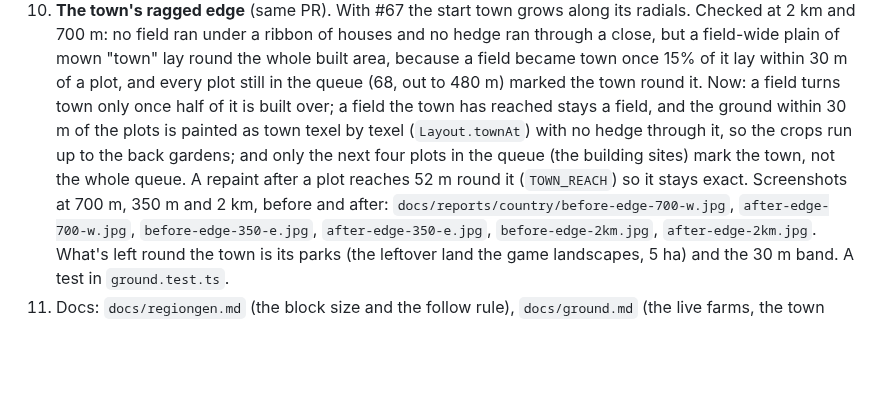
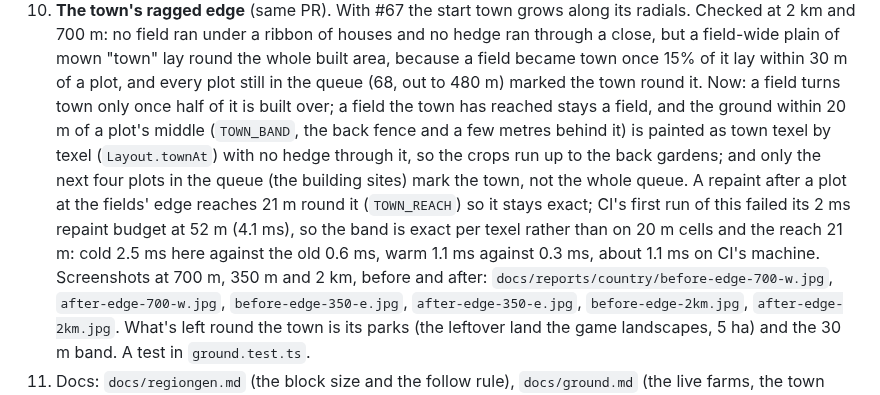
Before and after one commit to Libra-RobBaldwin/gamex, a Markdown page: docs/briefs/country.md, the part around the change. Drawn GitHub-style; blank space fills up the shorter version.

```diff
--- a/docs/briefs/country.md
+++ b/docs/briefs/country.md
@@ -74,10 +74,13 @@ https://claude.ai/code/session_01NoR4Fo844FXMiY63oVBeCU (docs/briefs/PLAN.md, de
     of mown "town" lay round the whole built area, because a field became town once 15% of it lay within
     30 m of a plot, and every plot still in the queue (68, out to 480 m) marked the town round it. Now: a
     field turns town only once half of it is built over; a field the town has reached stays a field, and the
-    ground within 30 m of the plots is painted as town texel by texel (`Layout.townAt`) with no hedge through
-    it, so the crops run up to the back gardens; and only the next four plots in the queue (the building
-    sites) mark the town, not the whole queue. A repaint after a plot reaches 52 m round it (`TOWN_REACH`)
-    so it stays exact. Screenshots at 700 m, 350 m and 2 km, before and after:
+    ground within 20 m of a plot's middle (`TOWN_BAND`, the back fence and a few metres behind it) is painted
+    as town texel by texel (`Layout.townAt`) with no hedge through it, so the crops run up to the back
+    gardens; and only the next four plots in the queue (the building sites) mark the town, not the whole
+    queue. A repaint after a plot at the fields' edge reaches 21 m round it (`TOWN_REACH`) so it stays exact;
+    CI's first run of this failed its 2 ms repaint budget at 52 m (4.1 ms), so the band is exact per texel
+    rather than on 20 m cells and the reach 21 m: cold 2.5 ms here against the old 0.6 ms, warm 1.1 ms
+    against 0.3 ms, about 1.1 ms on CI's machine. Screenshots at 700 m, 350 m and 2 km, before and after:
     `docs/reports/country/before-edge-700-w.jpg`, `after-edge-700-w.jpg`, `before-edge-350-e.jpg`,
     `after-edge-350-e.jpg`, `before-edge-2km.jpg`, `after-edge-2km.jpg`. What's left round the town is its
     parks (the leftover land the game landscapes, 5 ha) and the 30 m band. A test in `ground.test.ts`.
```
Also changed, not shown: docs/ground.md (+5 -4 lines), docs/reports/country/after-edge-2km.jpg, docs/reports/country/after-edge-350-e.jpg, docs/reports/country/after-edge-700-w.jpg, 4 other files.
